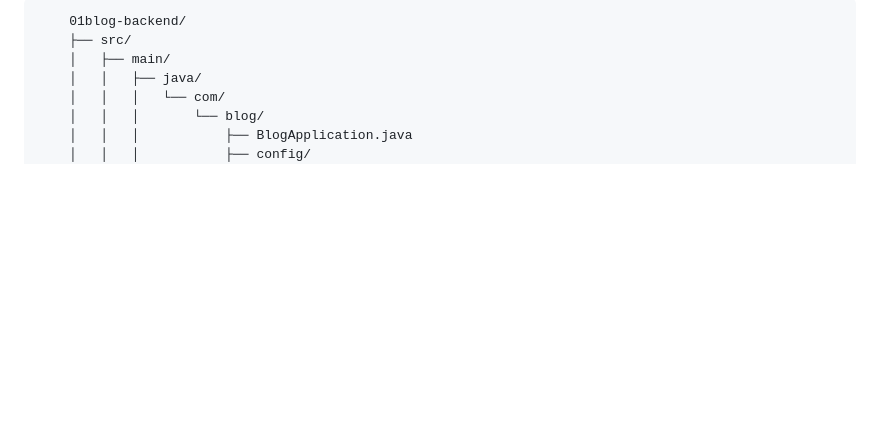
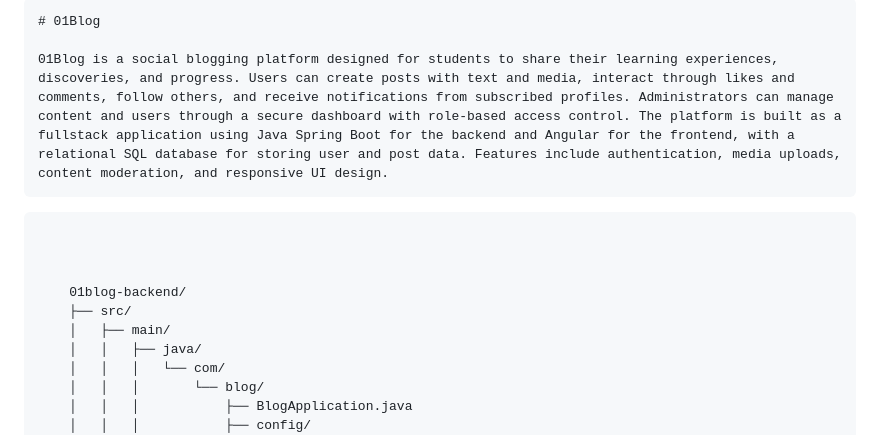
Before and after one commit to omrharbi/01-blog, a Markdown page: README.md, the part around the change. Drawn GitHub-style; blank space fills up the shorter version.

````diff
--- a/README.md
+++ b/README.md
@@ -1,4 +1,15 @@
 ```
+# 01Blog
+
+01Blog is a social blogging platform designed for students to share their learning experiences, discoveries, and progress. Users can create posts with text and media, interact through likes and comments, follow others, and receive notifications from subscribed profiles. Administrators can manage content and users through a secure dashboard with role-based access control. The platform is built as a fullstack application using Java Spring Boot for the backend and Angular for the frontend, with a relational SQL database for storing user and post data. Features include authentication, media uploads, content moderation, and responsive UI design.
+```
+
+
+
+```
+
+
+
     01blog-backend/
     ├── src/
     │   ├── main/
````
